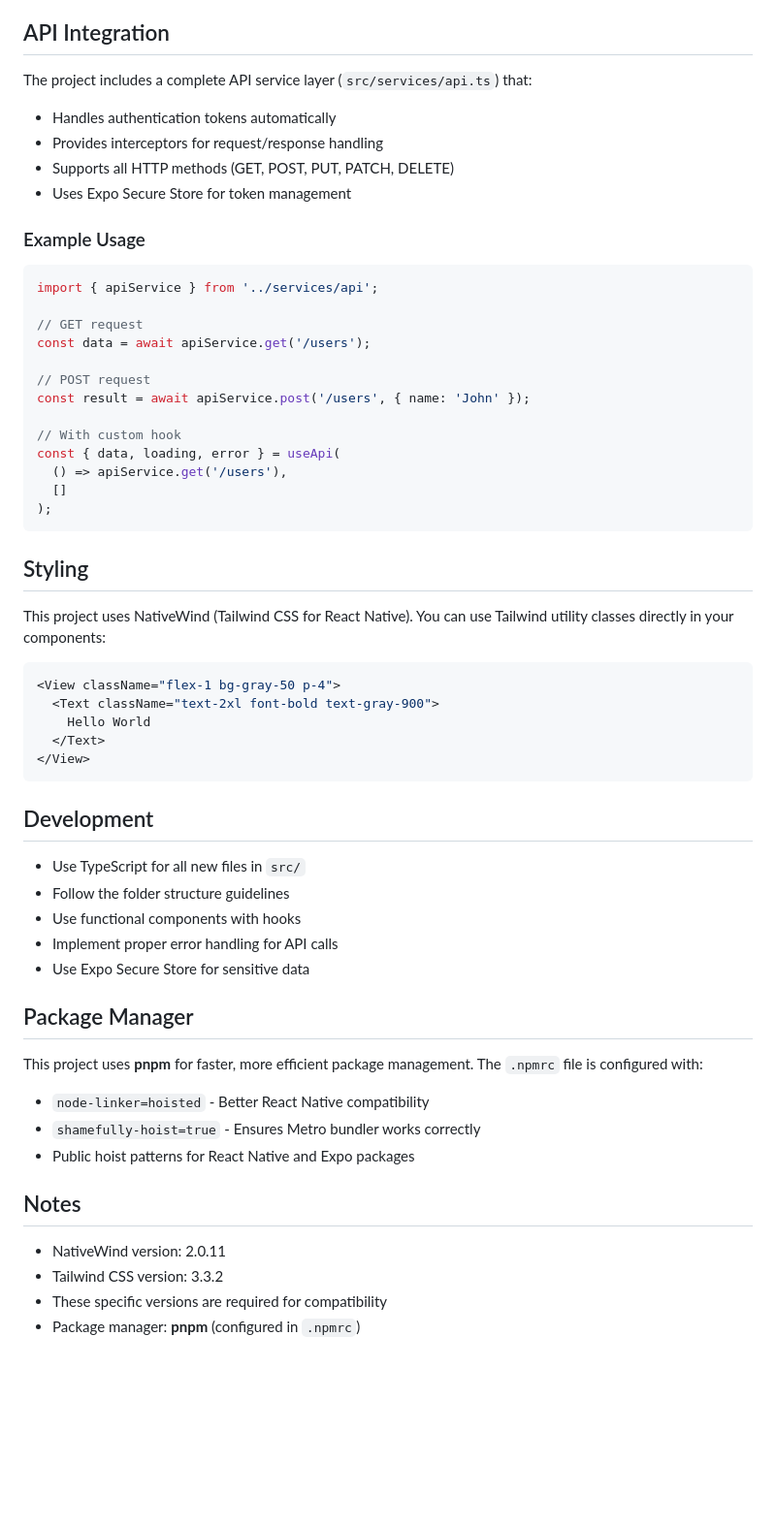
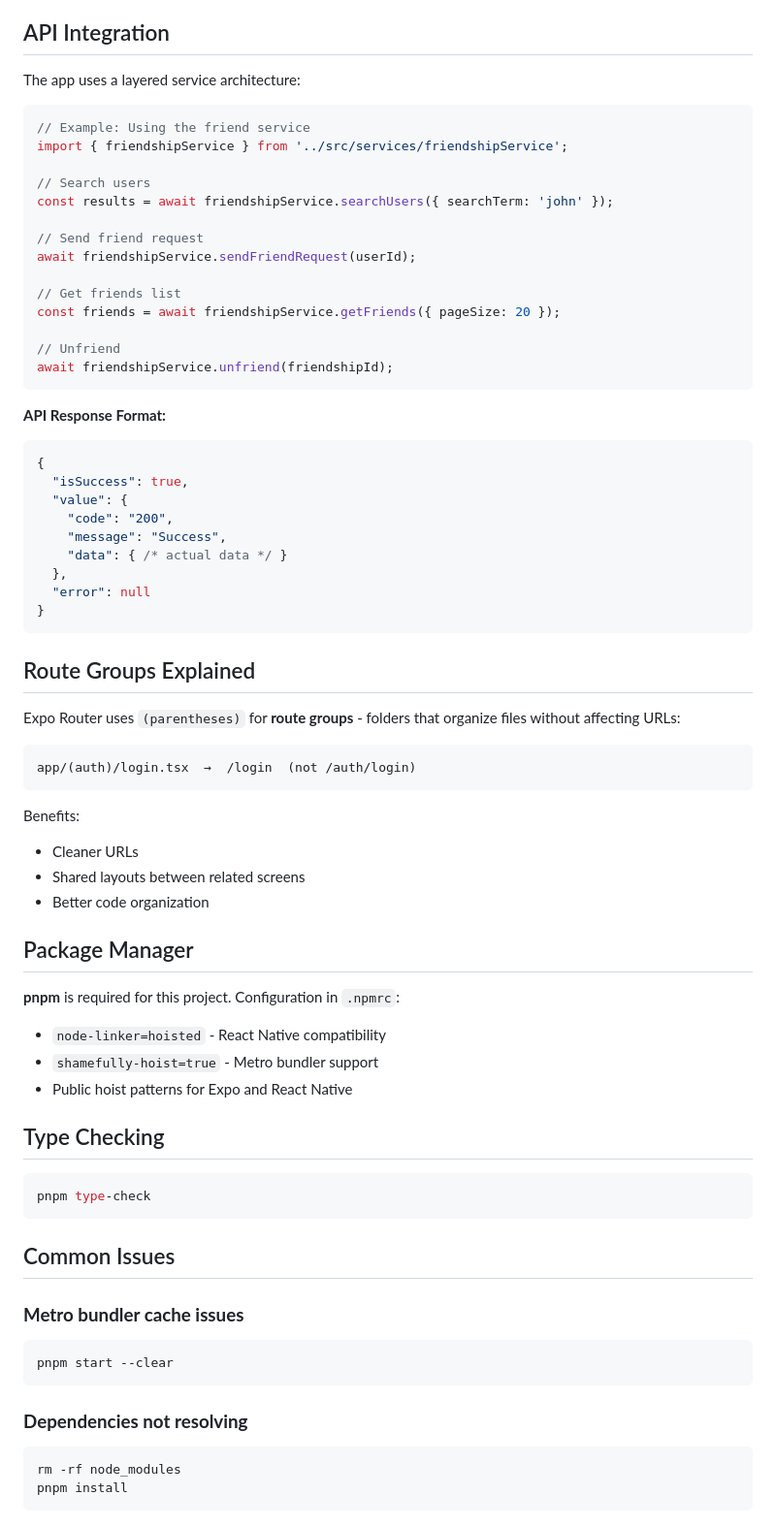
Before and after one commit to TripT0gether/TripTogether.Mobile, a Markdown page: README.md, the part around one of its changes. Shown at 97% size. GitHub-like rendering; blank space fills up the shorter version.

Commit message:
feat: update readme

````diff
--- a/README.md
+++ b/README.md
@@ -71,60 +151,74 @@ TripTogether.Mobile/
 
 ## API Integration
 
-The project includes a complete API service layer (`src/services/api.ts`) that:
-- Handles authentication tokens automatically
-- Provides interceptors for request/response handling
-- Supports all HTTP methods (GET, POST, PUT, PATCH, DELETE)
-- Uses Expo Secure Store for token management
-
-### Example Usage
+The app uses a layered service architecture:
 
 ```typescript
-import { apiService } from '../services/api';
+// Example: Using the friend service
+import { friendshipService } from '../src/services/friendshipService';
 
-// GET request
-const data = await apiService.get('/users');
+// Search users
+const results = await friendshipService.searchUsers({ searchTerm: 'john' });
 
-// POST request
-const result = await apiService.post('/users', { name: 'John' });
+// Send friend request
+await friendshipService.sendFriendRequest(userId);
 
-// With custom hook
-const { data, loading, error } = useApi(
-  () => apiService.get('/users'),
-  []
-);
+// Get friends list
+const friends = await friendshipService.getFriends({ pageSize: 20 });
+
+// Unfriend
+await friendshipService.unfriend(friendshipId);
 ```
 
-## Styling
-
-This project uses NativeWind (Tailwind CSS for React Native). You can use Tailwind utility classes directly in your components:
-
-```tsx
-<View className="flex-1 bg-gray-50 p-4">
-  <Text className="text-2xl font-bold text-gray-900">
-    Hello World
-  </Text>
-</View>
+**API Response Format:**
+```typescript
+{
+  "isSuccess": true,
+  "value": {
+    "code": "200",
+    "message": "Success",
+    "data": { /* actual data */ }
+  },
+  "error": null
+}
 ```
 
-## Development
+## Route Groups Explained
 
-- Use TypeScript for all new files in `src/`
-- Follow the folder structure guidelines
-- Use functional components with hooks
-- Implement proper error handling for API calls
-- Use Expo Secure Store for sensitive data
+Expo Router uses `(parentheses)` for **route groups** - folders that organize files without affecting URLs:
+
+```
+app/(auth)/login.tsx  →  /login  (not /auth/login)
+```
+
+Benefits:
+- Cleaner URLs
+- Shared layouts between related screens
+- Better code organization
 
 ## Package Manager
 
-This project uses **pnpm** for faster, more efficient package management. The `.npmrc` file is configured with:
-- `node-linker=hoisted` - Better React Native compatibility
-- `shamefully-hoist=true` - Ensures Metro bundler works correctly
-- Public hoist patterns for React Native and Expo packages
+**pnpm** is required for this project. Configuration in `.npmrc`:
+- `node-linker=hoisted` - React Native compatibility
+- `shamefully-hoist=true` - Metro bundler support
+- Public hoist patterns for Expo and React Native
 
-## Notes
+## Type Checking
 
-- NativeWind version: 2.0.11
-- Tailwind CSS version: 3.3.2
-- These specific versions are required for compatibility
-- Package manager: **pnpm** (configured in `.npmrc`)
+```bash
+pnpm type-check
+```
+
+## Common Issues
+
+### **Metro bundler cache issues**
+```bash
+pnpm start --clear
+```
+
+### **Dependencies not resolving**
+```bash
+rm -rf node_modules
+pnpm install
+```
+
````
Also changed, not shown: other parts of README.md (+160 -49 lines).
